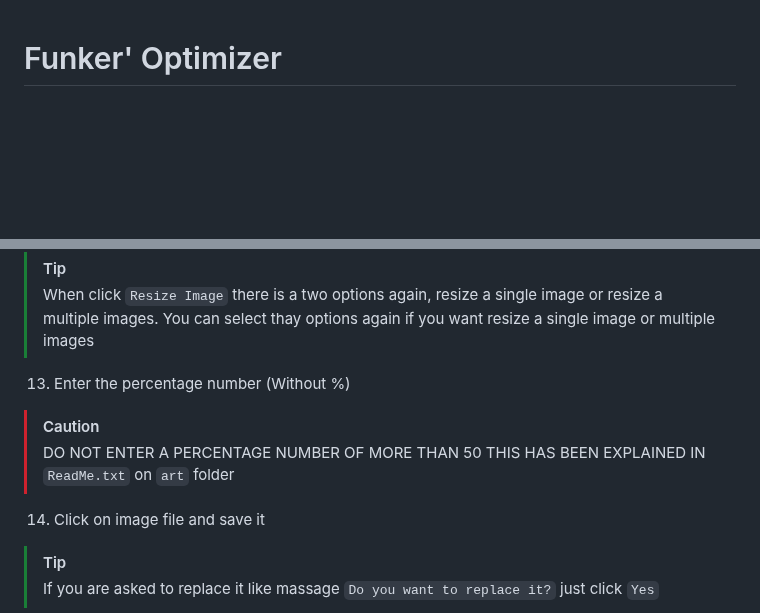
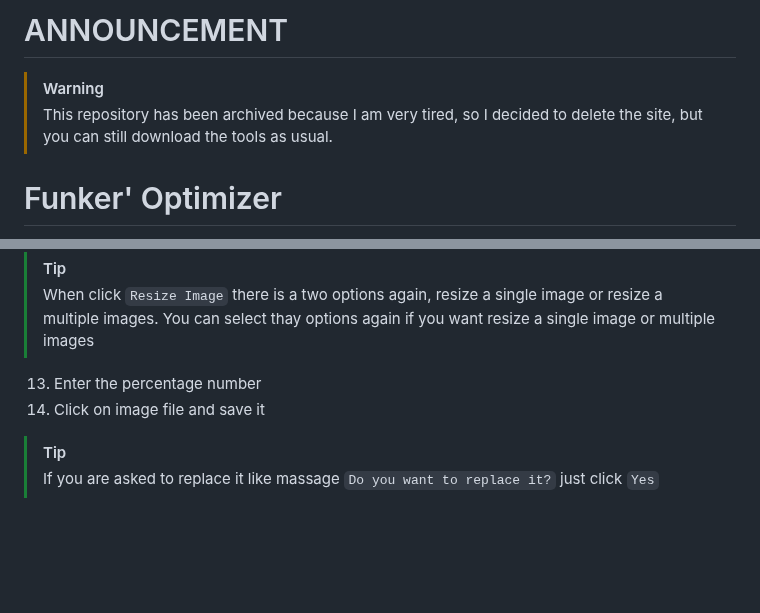
Before and after one commit to sirthegamercoder/Funker-Optimizer, a Markdown page: README.md, 2 parts joined by grey strips. Rendered like a GitHub page; blank space fills up the shorter version.

```diff
--- a/README.md
+++ b/README.md
@@ -1,3 +1,8 @@
+# ANNOUNCEMENT
+> [!WARNING]
+> This repository has been archived because I am very tired, so I decided to delete the site, but you can still download the tools as usual.
+
+
 # Funker' Optimizer
 A tool that can optimize large spritesheet into small for Friday Night Funkin' (FNF). Is perfect if optimizing spritesheet using a PC, especially for you who are a optimizer using a PC.
 
@@ -57,10 +62,7 @@ After you have done the setup you should now need the following for this tool :
 > [!TIP]
 > When click `Resize Image` there is a two options again, resize a single image or resize a multiple images. You can select thay options again if you want resize a single image or multiple images
 
-13. Enter the percentage number (Without %)
-> [!CAUTION]
-> DO NOT ENTER A PERCENTAGE NUMBER OF MORE THAN 50 THIS HAS BEEN EXPLAINED IN `ReadMe.txt` on `art` folder
-
+13. Enter the percentage number
 14. Click on image file and save it
 > [!TIP]
 > If you are asked to replace it like massage `Do you want to replace it?` just click `Yes`
```
